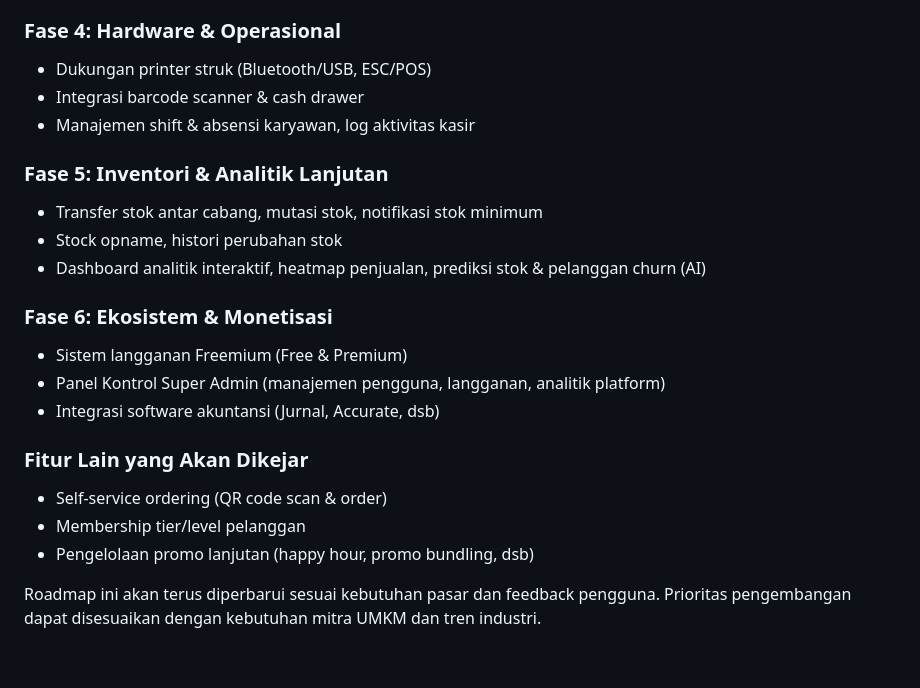
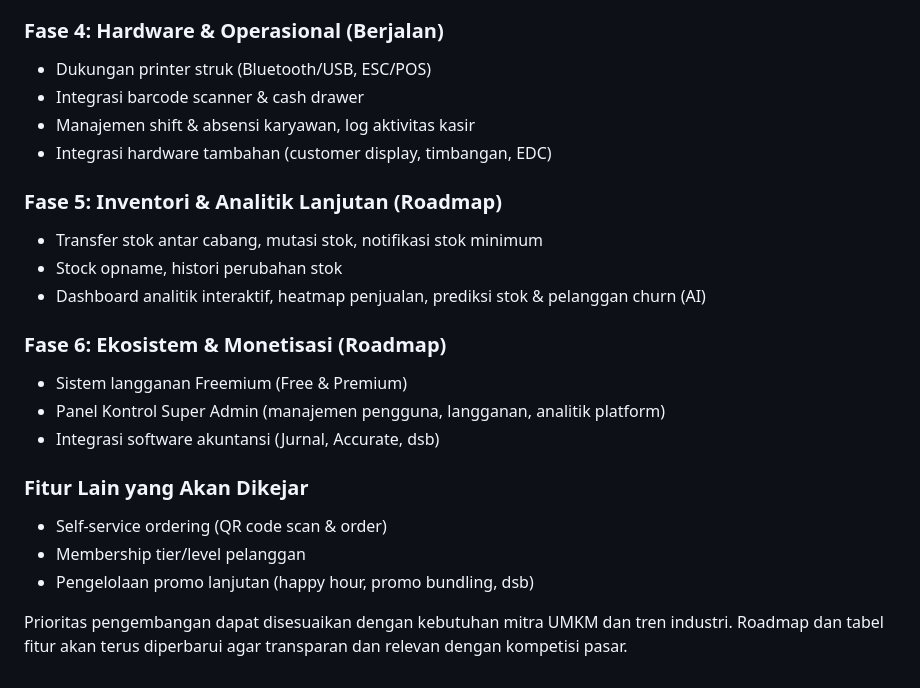
Before and after one commit to deseti/omsetpro-flutter, a Markdown page: README.md, the part around the change printed below. GitHub-like rendering.

```diff
--- a/README.md
+++ b/README.md
@@ -42,16 +74,17 @@ Roadmap ini disusun untuk membawa OmsetPro menjadi platform kasir dan bisnis UMK
 - Pengelolaan menu paket/bundling, diskon per item/nota, pajak & service charge otomatis
 
-### Fase 4: Hardware & Operasional
+### Fase 4: Hardware & Operasional (Berjalan)
 - Dukungan printer struk (Bluetooth/USB, ESC/POS)
 - Integrasi barcode scanner & cash drawer
 - Manajemen shift & absensi karyawan, log aktivitas kasir
+- Integrasi hardware tambahan (customer display, timbangan, EDC)
 
-### Fase 5: Inventori & Analitik Lanjutan
+### Fase 5: Inventori & Analitik Lanjutan (Roadmap)
 - Transfer stok antar cabang, mutasi stok, notifikasi stok minimum
 - Stock opname, histori perubahan stok
 - Dashboard analitik interaktif, heatmap penjualan, prediksi stok & pelanggan churn (AI)
 
-### Fase 6: Ekosistem & Monetisasi
+### Fase 6: Ekosistem & Monetisasi (Roadmap)
 - Sistem langganan Freemium (Free & Premium)
 - Panel Kontrol Super Admin (manajemen pengguna, langganan, analitik platform)
 - Integrasi software akuntansi (Jurnal, Accurate, dsb)
@@ -61,4 +94,4 @@ Roadmap ini disusun untuk membawa OmsetPro menjadi platform kasir dan bisnis UMK
 - Membership tier/level pelanggan
 - Pengelolaan promo lanjutan (happy hour, promo bundling, dsb)
 
-Roadmap ini akan terus diperbarui sesuai kebutuhan pasar dan feedback pengguna. Prioritas pengembangan dapat disesuaikan dengan kebutuhan mitra UMKM dan tren industri.
+Prioritas pengembangan dapat disesuaikan dengan kebutuhan mitra UMKM dan tren industri. Roadmap dan tabel fitur akan terus diperbarui agar transparan dan relevan dengan kompetisi pasar.
```
Also changed, not shown: other parts of README.md (+37 -5 lines).
